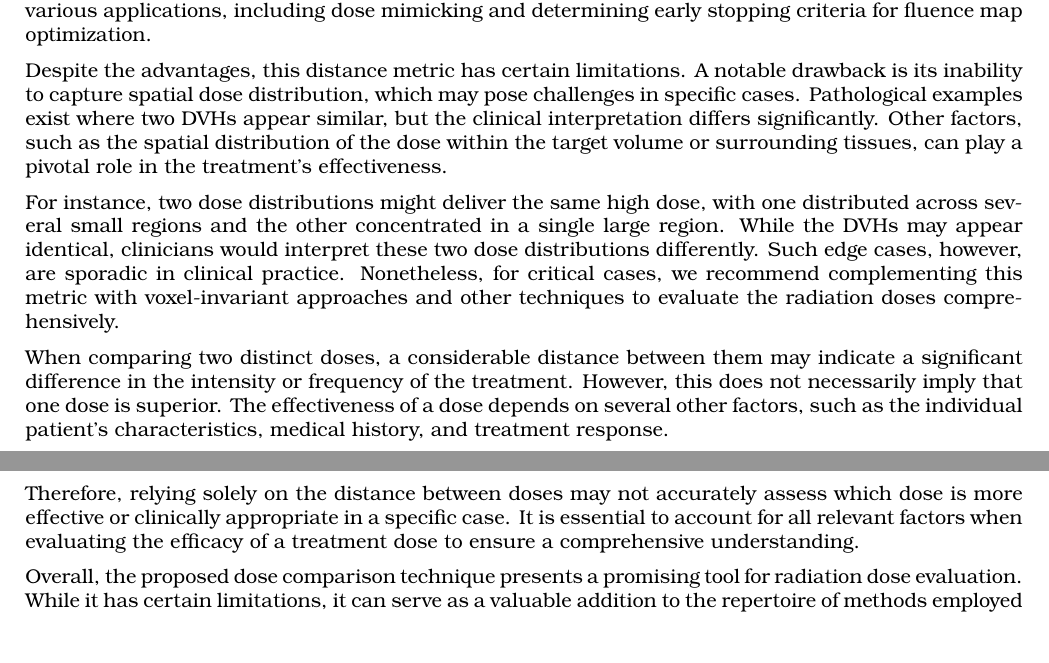
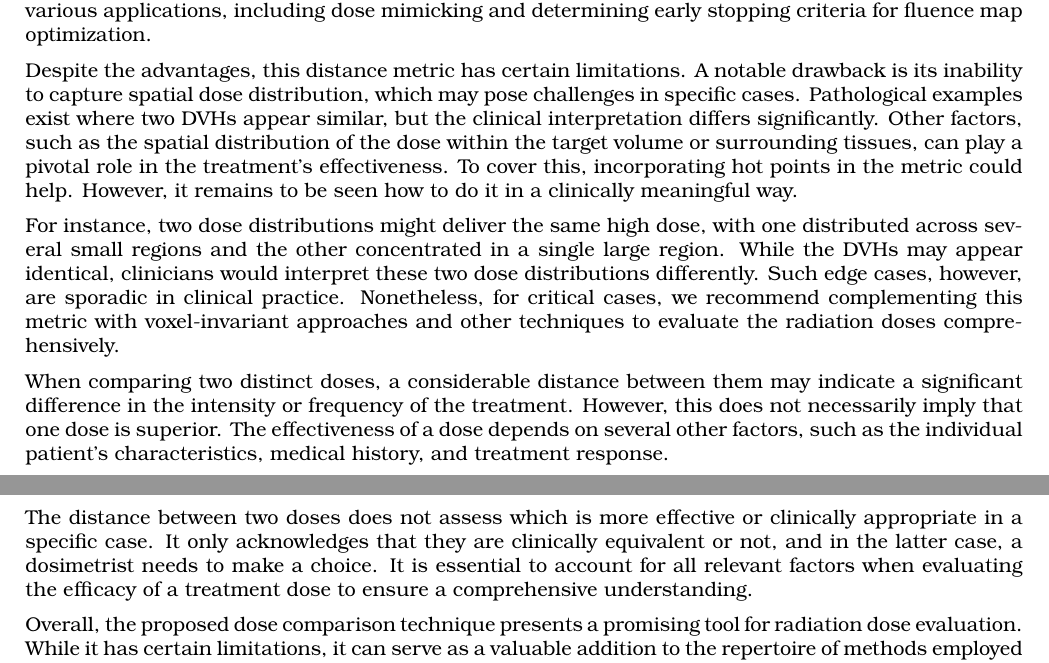
Before and after one commit to pauldubois98/PhD, a LaTeX paper (4_doses_relations/4_main.tex, which reads 4_doses_relations/4_content.tex): two parts of pages 10 and 11 of 17, joined at a grey line, cut so that both start at the same text. Compiled offline with pdfLaTeX.

Commit message:
final fixes chapt 4

```diff
--- a/4_doses_relations/4_content.tex
+++ b/4_doses_relations/4_content.tex
@@ -341,6 +341,8 @@ Despite the advantages, this distance metric has certain limitations.
 A notable drawback is its inability to capture spatial dose distribution, which may pose challenges in specific cases.
 Pathological examples exist where two DVHs appear similar, but the clinical interpretation differs significantly.
 Other factors, such as the spatial distribution of the dose within the target volume or surrounding tissues, can play a pivotal role in the treatment’s effectiveness.
+To cover this, incorporating hot points in the metric could help.
+However, it remains to be seen how to do it in a clinically meaningful way.
 
 For instance, two dose distributions might deliver the same high dose, with one distributed across several small regions and the other concentrated in a single large region.
 While the DVHs may appear identical, clinicians would interpret these two dose distributions differently.
@@ -351,7 +353,8 @@ When comparing two distinct doses, a considerable distance between them may indi
 However, this does not necessarily imply that one dose is superior.
 The effectiveness of a dose depends on several other factors, such as the individual patient’s characteristics, medical history, and treatment response.
 
-Therefore, relying solely on the distance between doses may not accurately assess which dose is more effective or clinically appropriate in a specific case.
+The distance between two doses does not assess which is more effective or clinically appropriate in a specific case.
+It only acknowledges that they are clinically equivalent or not, and in the latter case, a dosimetrist needs to make a choice.
 It is essential to account for all relevant factors when evaluating the efficacy of a treatment dose to ensure a comprehensive understanding.
 
 Overall, the proposed dose comparison technique presents a promising tool for radiation dose evaluation.
```
Also changed, not shown: 4_doses_relations/4_content.tex (6 more changed lines).
